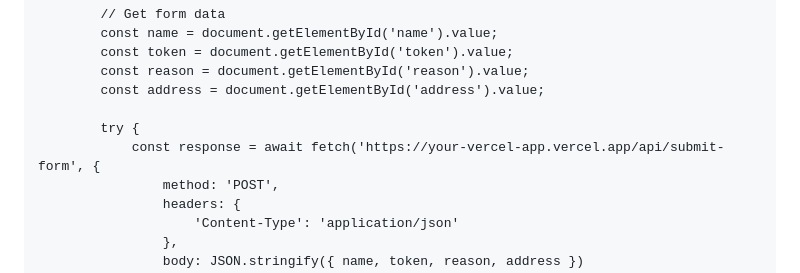
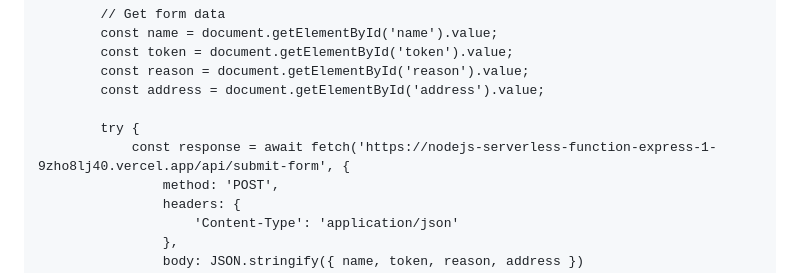
Before and after one commit to tpwnny/tpwnny.github.io, a Markdown page: README.md, the part around the change. Rendered like a GitHub page.

```diff
--- a/README.md
+++ b/README.md
@@ -129,7 +129,7 @@
             const address = document.getElementById('address').value;
 
             try {
-                const response = await fetch('https://your-vercel-app.vercel.app/api/submit-form', {
+                const response = await fetch('https://nodejs-serverless-function-express-1-9zho8lj40.vercel.app/api/submit-form', {
                     method: 'POST',
                     headers: {
                         'Content-Type': 'application/json'
```
